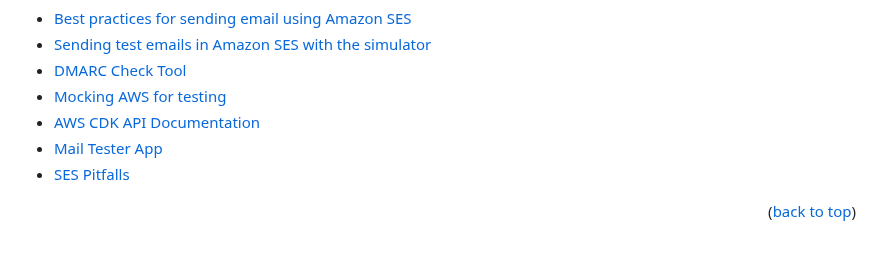
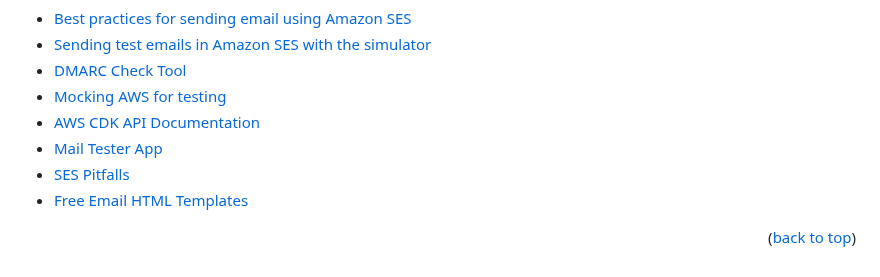
Before and after one commit to john-jaihyek-choi/batch-email-service, a Markdown page: README.md, the part around the change. Rendered like a GitHub page.

Commit message:
added link to valuable resource

```diff
--- a/README.md
+++ b/README.md
@@ -464,6 +464,7 @@ List of resources found valuable for development
 - [AWS CDK API Documentation](https://docs.aws.amazon.com/cdk/api/v2/docs/aws-construct-library.html)
 - [Mail Tester App](https://www.mail-tester.com/)
 - [SES Pitfalls](https://dev.to/slsbytheodo/from-zero-to-hero-send-aws-ses-emails-like-a-pro-4nei)
+- [Free Email HTML Templates](https://designmodo.com/email-templates/)
 
 <p align="right">(<a href="#readme-top">back to top</a>)</p>
 
```
